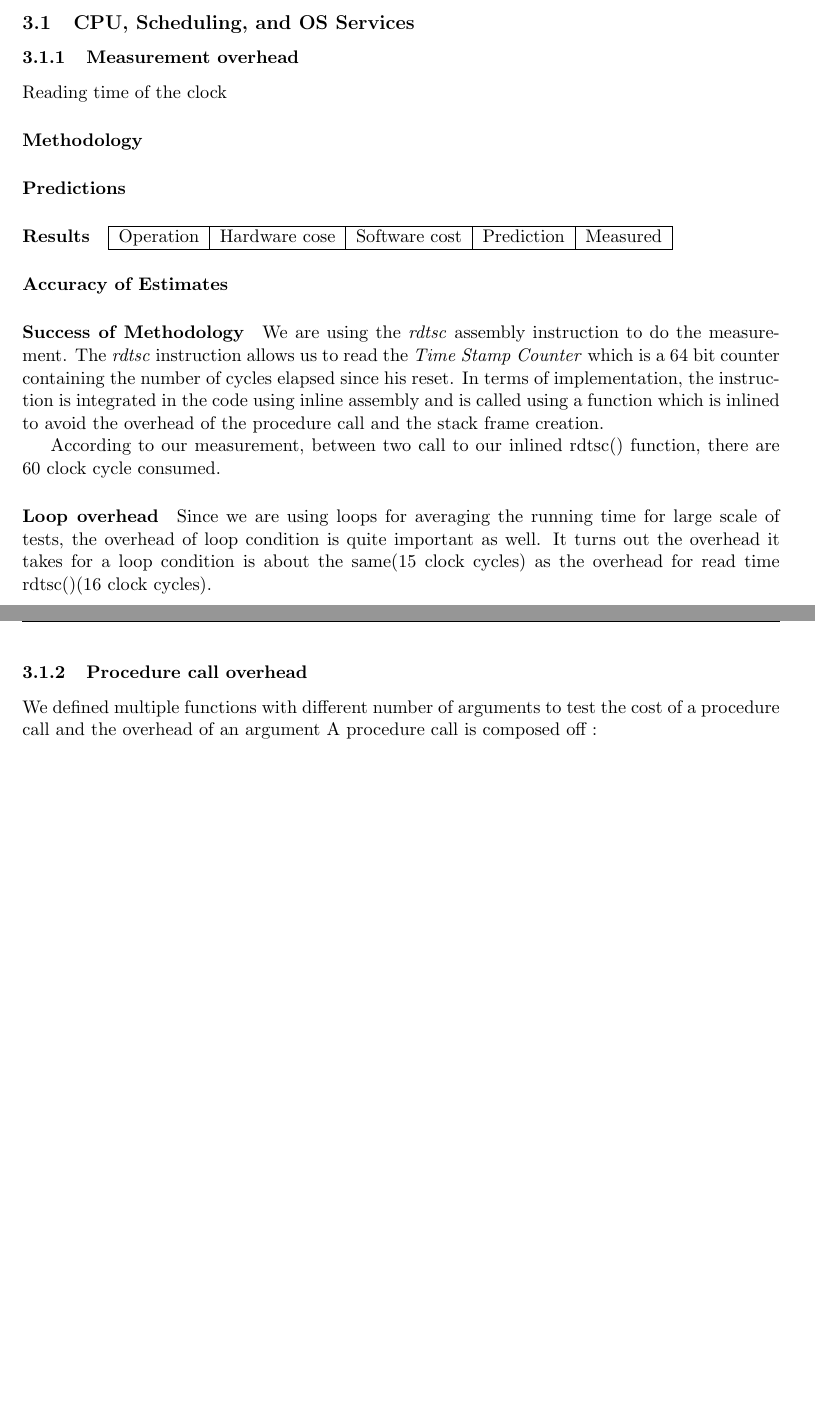
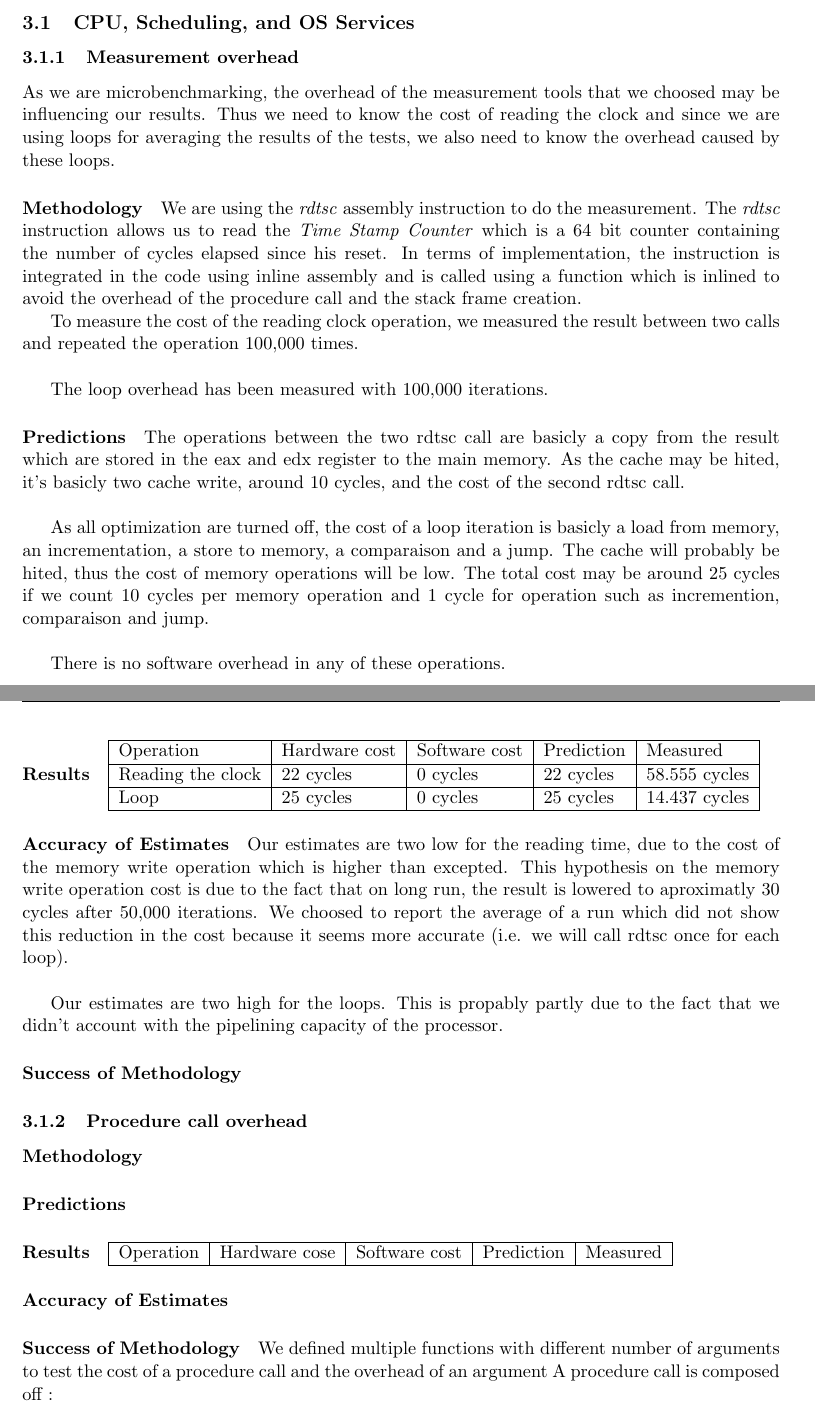
Before and after one commit to NoKriK/CSE221, a LaTeX thesis (report/src/system-measurement-project.tex, which reads report/src/experiments.tex): two parts of pages 3 and 4 of 5 before the commit and two parts of pages 3 and 4 of 6 after it, joined at a grey line, cut so that both start at the same text, the shorter picture padded with empty space. Compiled offline with pdfLaTeX.

Commit message:
Many improvement in the measurement overhead part.

```diff
--- a/report/src/experiments.tex
+++ b/report/src/experiments.tex
@@ -4,7 +4,68 @@
 
 \subsubsection{Measurement overhead}
 
-Reading time of the clock
+As we are microbenchmarking, the overhead of the measurement tools that we
+choosed may be influencing our results. Thus we need to know the cost of reading
+the clock and since we are using loops for averaging the results of the tests, we
+also need to know the overhead caused by these loops.
+
+\paragraph{Methodology}
+We are using the \emph{rdtsc} assembly instruction to do the measurement.
+The \emph{rdtsc} instruction allows us to read the \emph{Time Stamp Counter}
+which is a 64 bit counter containing the number of cycles elapsed since his
+reset.
+In terms of implementation, the instruction is integrated in the code using
+inline assembly and is called using a function which is inlined to avoid the
+overhead of the procedure call and the stack frame creation.
+
+To measure the cost of the reading clock operation, we measured the result between
+two calls and repeated the operation 100,000 times.\\
+
+The loop overhead has been measured with 100,000 iterations.
+
+\paragraph{Predictions}
+The operations between the two rdtsc call are basicly a copy from the result
+which are stored in the eax and edx register to the main memory.
+As the cache may be hited, it's basicly two cache write, around 10 cycles, and
+the cost of the second rdtsc call.\\
+
+As all optimization are turned off, the cost of a loop iteration is basicly a
+load from memory, an incrementation, a store to memory, a comparaison and a
+jump.
+The cache will probably be hited, thus the cost of memory operations will be low.
+The total cost may be around 25 cycles if we count 10 cycles per memory
+operation and 1 cycle for operation such as incremention, comparaison and
+jump.\\
+
+There is no software overhead in any of these operations.
+
+\paragraph{Results}
+
+\begin{tabular}{| l | l | l | l | l |}
+\hline
+Operation & Hardware cost & Software cost & Prediction & Measured \\
+\hline
+Reading the clock & 22 cycles & 0 cycles & 22 cycles & 58.555 cycles \\
+\hline
+Loop & 25 cycles & 0 cycles & 25 cycles & 14.437 cycles \\
+\hline
+\end{tabular}
+\paragraph{Accuracy of Estimates}
+Our estimates are two low for the reading time, due to the cost of the memory write operation which is
+higher than excepted.
+This hypothesis on the memory write operation cost is due to the fact that on long run,
+the result is lowered to aproximatly 30 cycles after 50,000 iterations.
+We choosed to report the average of a run which did not show this reduction in
+the cost because it seems more accurate (i.e. we will call rdtsc once for each
+loop).\\
+
+Our estimates are two high for the loops.
+This is propably partly due to the fact that we didn't account with the pipelining
+capacity of the processor.
+
+\paragraph{Success of Methodology}
+
+\subsubsection{Procedure call overhead}
 \paragraph{Methodology}
 \paragraph{Predictions}
 \paragraph{Results}
@@ -16,21 +77,6 @@ Operation & Hardware cose & Software cost & Prediction & Measured \\
 \end{tabular}
 \paragraph{Accuracy of Estimates}
 \paragraph{Success of Methodology}
-We are using the \emph{rdtsc} assembly instruction to do the measurement.
-The \emph{rdtsc} instruction allows us to read the \emph{Time Stamp Counter}
-which is a 64 bit counter containing the number of cycles elapsed since his
-reset.
-In terms of implementation, the instruction is integrated in the code using
-inline assembly and is called using a function which is inlined to avoid the
-overhead of the procedure call and the stack frame creation.
-
-According to our measurement, between two call to our inlined rdtsc() function,
-there are 60 clock cycle consumed.
-
-\paragraph{Loop overhead}
-Since we are using loops for averaging the running time for large scale of tests, the overhead of loop condition is quite important as well. It turns out the overhead it takes for a loop condition is about the same(15 clock cycles) as the overhead for read time rdtsc()(16 clock cycles).
-
-\subsubsection{Procedure call overhead}
 We defined multiple functions with different number of arguments to test the
 cost of a procedure call and the overhead of an argument
 A procedure call is composed off :
```
